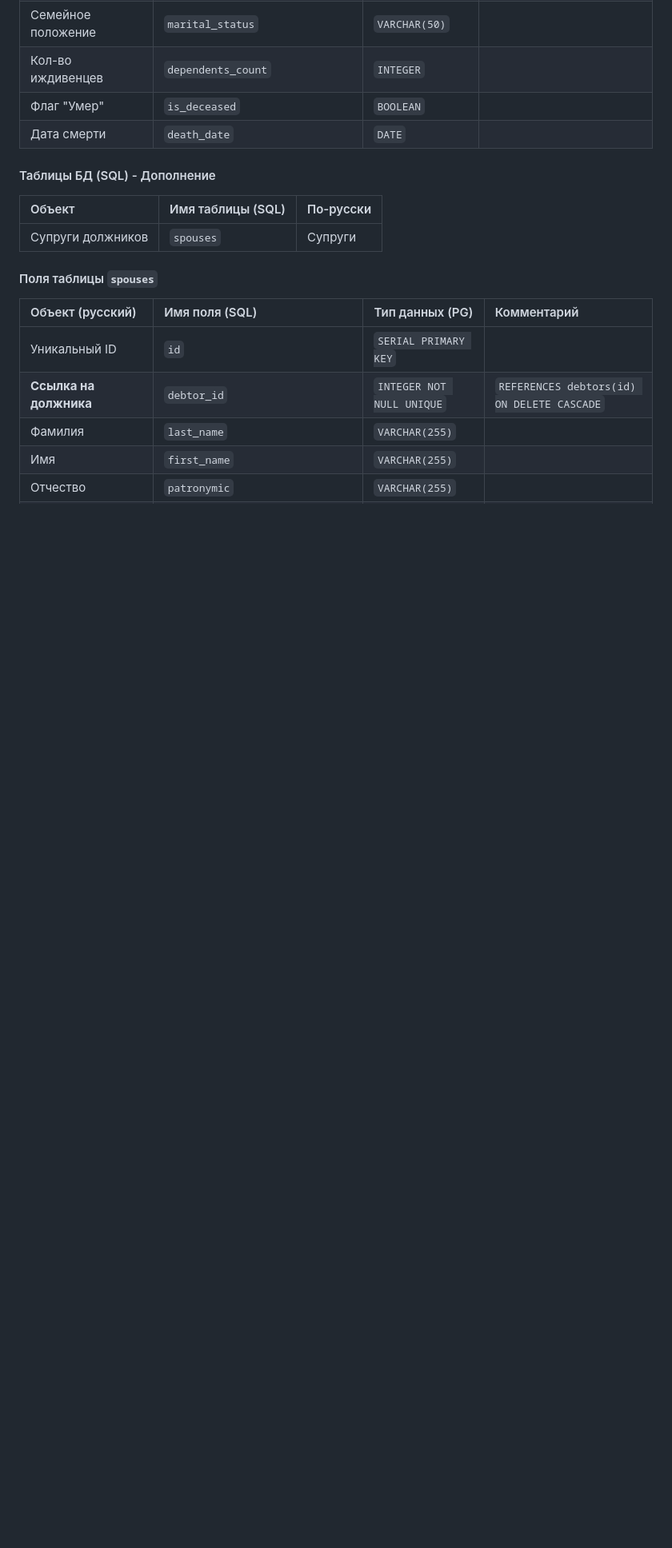
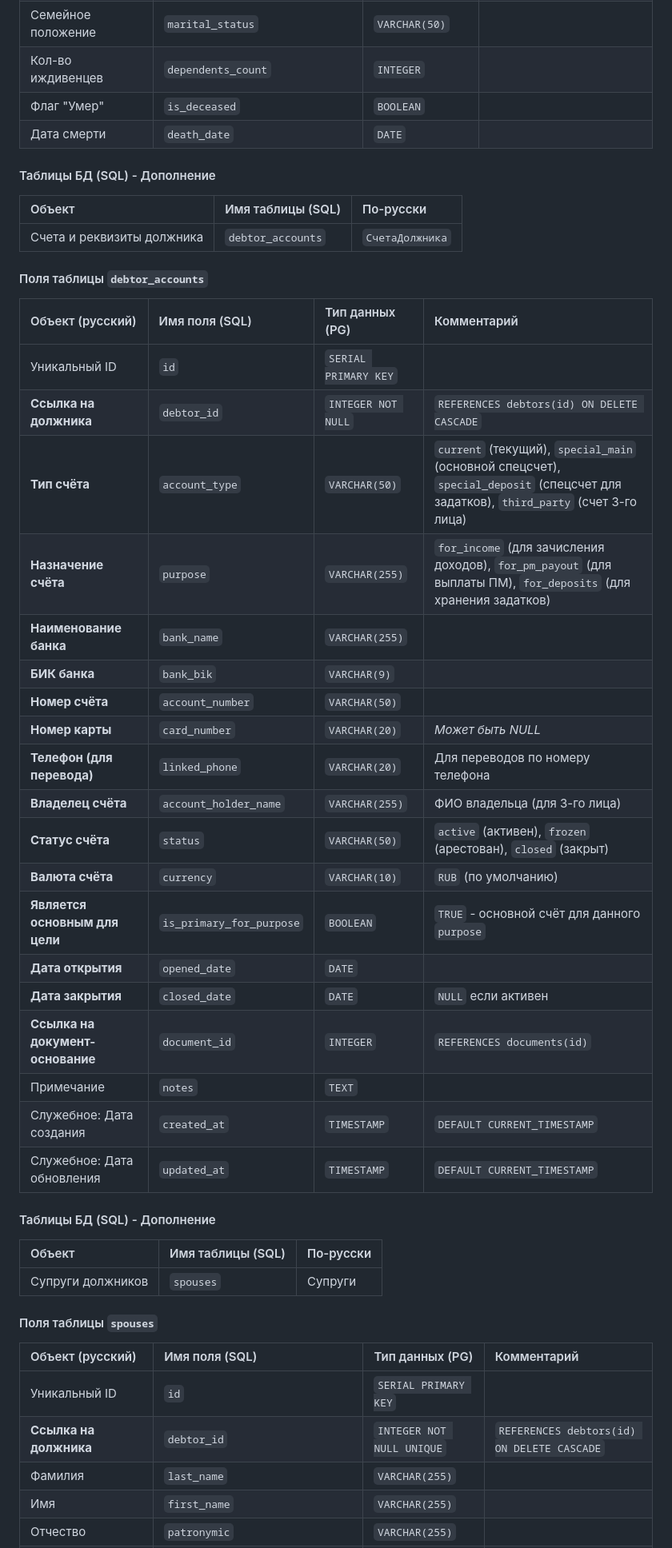
Before and after one commit to KarrambaMan/SmartBankrot, a Markdown page: PROJECT_STATUS.md, the part around the change. Shown at 80% size. Rendered like a GitHub page; blank space fills up the shorter version.

```diff
--- a/PROJECT_STATUS.md
+++ b/PROJECT_STATUS.md
@@ -134,6 +134,34 @@
 | Дата смерти            | `death_date`           | `DATE`             | |
 
 #### Таблицы БД (SQL) - Дополнение
+| Объект                     | Имя таблицы (SQL)      | По-русски           |
+| :------------------------- | :--------------------- | :------------------ |
+| Счета и реквизиты должника | `debtor_accounts`      | `СчетаДолжника`     |
+
+#### Поля таблицы `debtor_accounts`
+| Объект (русский)               | Имя поля (SQL)           | Тип данных (PG)      | Комментарий |
+| :----------------------------- | :----------------------- | :------------------- | :---------- |
+| Уникальный ID                  | `id`                     | `SERIAL PRIMARY KEY` | |
+| **Ссылка на должника**         | `debtor_id`              | `INTEGER NOT NULL`   | `REFERENCES debtors(id) ON DELETE CASCADE` |
+| **Тип счёта**                  | `account_type`           | `VARCHAR(50)`        | `current` (текущий), `special_main` (основной спецсчет), `special_deposit` (спецсчет для задатков), `third_party` (счет 3-го лица) |
+| **Назначение счёта**           | `purpose`                | `VARCHAR(255)`       | `for_income` (для зачисления доходов), `for_pm_payout` (для выплаты ПМ), `for_deposits` (для хранения задатков) |
+| **Наименование банка**         | `bank_name`              | `VARCHAR(255)`       | |
+| **БИК банка**                  | `bank_bik`               | `VARCHAR(9)`         | |
+| **Номер счёта**                | `account_number`         | `VARCHAR(50)`        | |
+| **Номер карты**                | `card_number`            | `VARCHAR(20)`        | *Может быть NULL* |
+| **Телефон (для перевода)**     | `linked_phone`           | `VARCHAR(20)`        | Для переводов по номеру телефона |
+| **Владелец счёта**             | `account_holder_name`    | `VARCHAR(255)`       | ФИО владельца (для 3-го лица) |
+| **Статус счёта**               | `status`                 | `VARCHAR(50)`        | `active` (активен), `frozen` (арестован), `closed` (закрыт) |
+| **Валюта счёта**               | `currency`               | `VARCHAR(10)`        | `RUB` (по умолчанию) |
+| **Является основным для цели** | `is_primary_for_purpose` | `BOOLEAN`            | `TRUE` - основной счёт для данного `purpose` |
+| **Дата открытия**              | `opened_date`            | `DATE`               | |
+| **Дата закрытия**              | `closed_date`            | `DATE`               | `NULL` если активен |
+| **Ссылка на документ-основание** | `document_id`          | `INTEGER`            | `REFERENCES documents(id)` |
+| Примечание                     | `notes`                  | `TEXT`               | |
+| Служебное: Дата создания       | `created_at`             | `TIMESTAMP`          | `DEFAULT CURRENT_TIMESTAMP` |
+| Служебное: Дата обновления     | `updated_at`             | `TIMESTAMP`          | `DEFAULT CURRENT_TIMESTAMP` |
+
+#### Таблицы БД (SQL) - Дополнение
 | Объект                 | Имя таблицы (SQL)      | По-русски           |
 | :--------------------- | :--------------------- | :------------------ |
 | Супруги должников      | `spouses`              | Супруги             |
```
